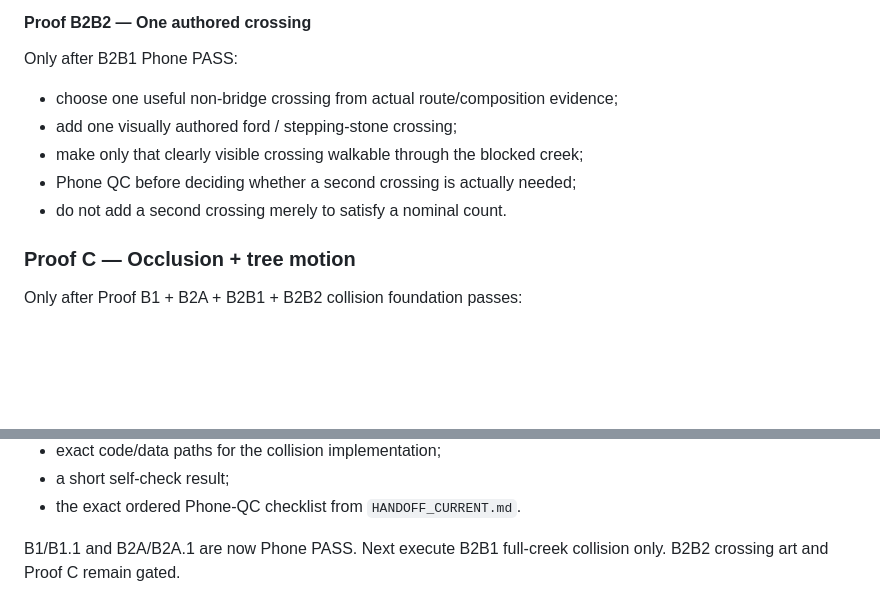
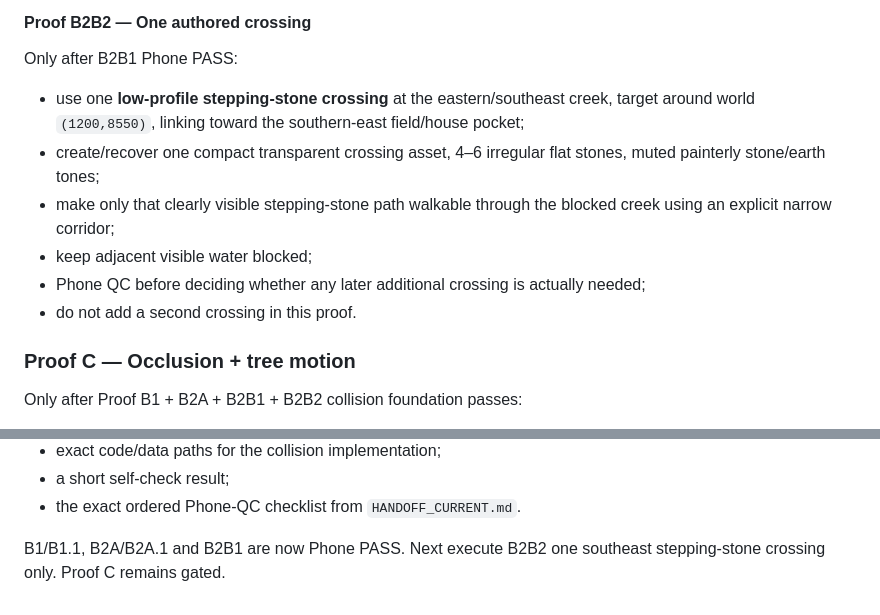
Before and after one commit to momentum448-glitch/xianxia-arpg-web, a Markdown page: docs/environment/THANH_VAN_THON_ILLUSTRATED_WORLD_HYBRID.md, 2 parts joined by grey strips. Rendered like a GitHub page; blank space fills up the shorter version.

Commit message:
Lock southeast stepping-stone crossing proof

```diff
--- a/docs/environment/THANH_VAN_THON_ILLUSTRATED_WORLD_HYBRID.md
+++ b/docs/environment/THANH_VAN_THON_ILLUSTRATED_WORLD_HYBRID.md
@@ -344,11 +344,12 @@ Only after B2A Phone PASS:
 
 Only after B2B1 Phone PASS:
 
-- choose one useful non-bridge crossing from actual route/composition evidence;
-- add one visually authored ford / stepping-stone crossing;
-- make only that clearly visible crossing walkable through the blocked creek;
-- Phone QC before deciding whether a second crossing is actually needed;
-- do not add a second crossing merely to satisfy a nominal count.
+- use one **low-profile stepping-stone crossing** at the eastern/southeast creek, target around world `(1200,8550)`, linking toward the southern-east field/house pocket;
+- create/recover one compact transparent crossing asset, 4–6 irregular flat stones, muted painterly stone/earth tones;
+- make only that clearly visible stepping-stone path walkable through the blocked creek using an explicit narrow corridor;
+- keep adjacent visible water blocked;
+- Phone QC before deciding whether any later additional crossing is actually needed;
+- do not add a second crossing in this proof.
 
 ### Proof C — Occlusion + tree motion
 
@@ -397,4 +398,4 @@ Work must deploy B1 and return:
 - a short self-check result;
 - the exact ordered Phone-QC checklist from `HANDOFF_CURRENT.md`.
 
-B1/B1.1 and B2A/B2A.1 are now Phone PASS. Next execute B2B1 full-creek collision only. B2B2 crossing art and Proof C remain gated.
+B1/B1.1, B2A/B2A.1 and B2B1 are now Phone PASS. Next execute B2B2 one southeast stepping-stone crossing only. Proof C remains gated.
```
